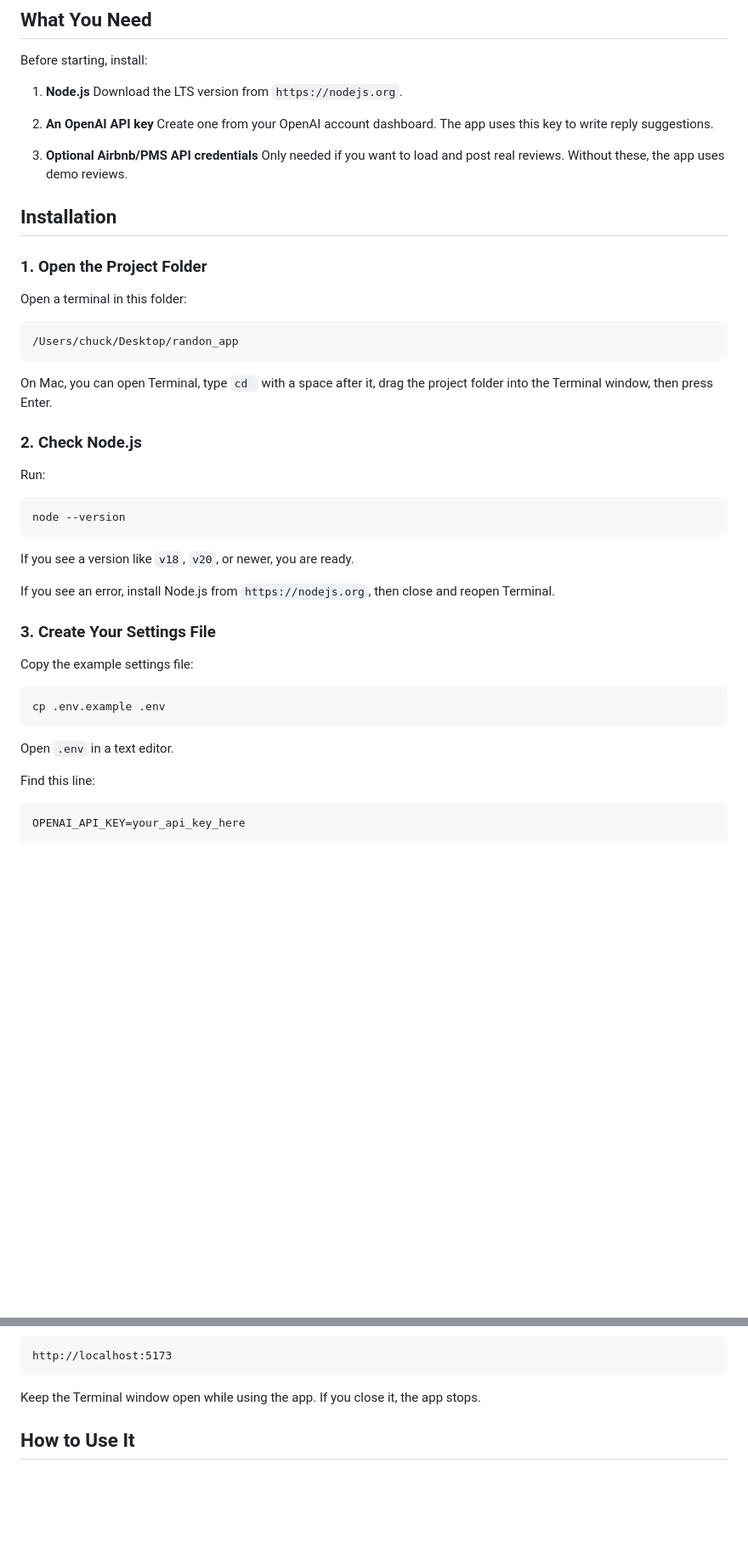
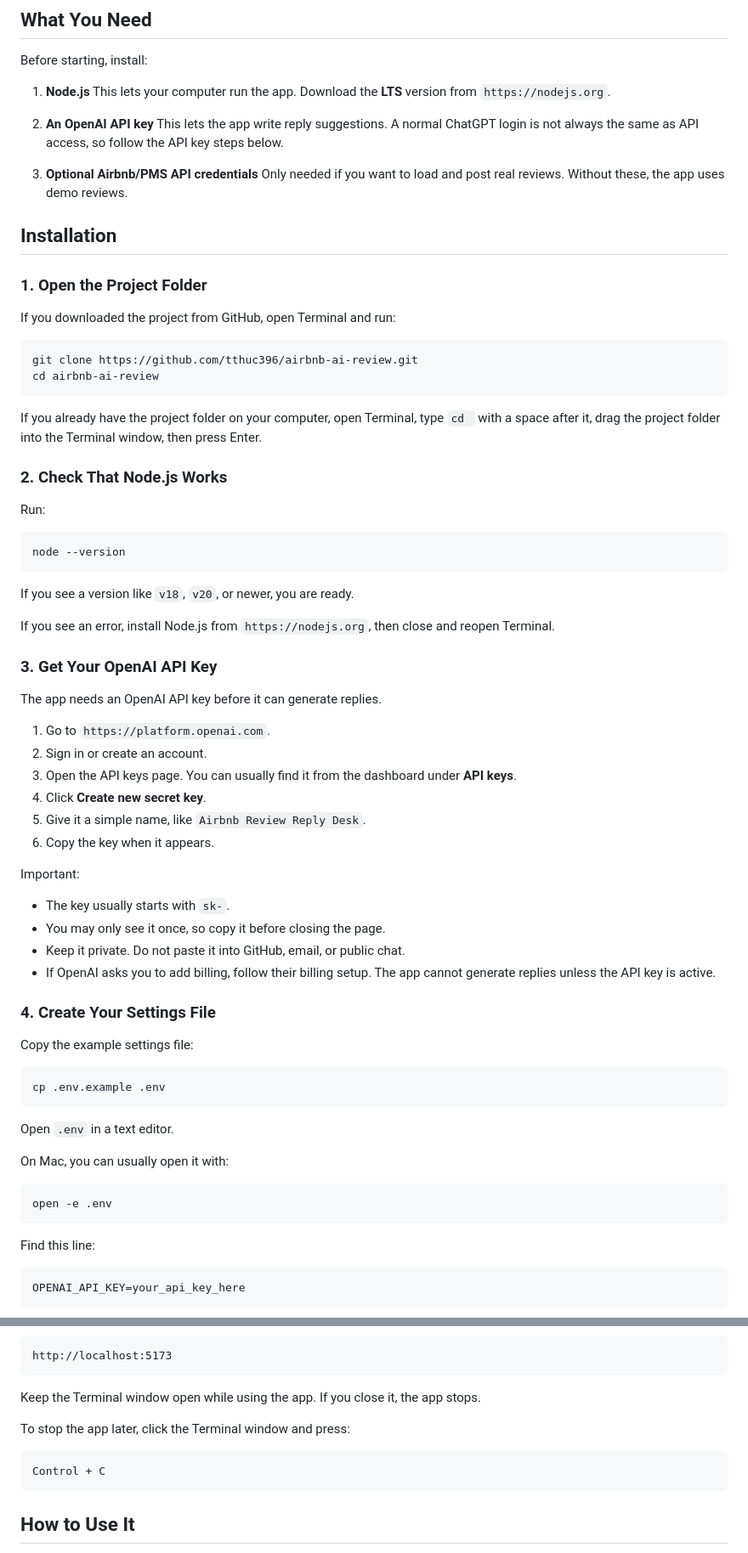
Before and after one commit to tthuc396/airbnb-ai-review, a Markdown page: README.md, 2 parts joined by grey strips. Shown at 85% size. Rendered like a GitHub page; blank space fills up the shorter version.

Commit message:
Improve non-technical setup guide

````diff
--- a/README.md
+++ b/README.md
@@ -14,10 +14,10 @@ Airbnb does not provide a public review/reply API for ordinary accounts, so live
 Before starting, install:
 
 1. **Node.js**
-   Download the LTS version from `https://nodejs.org`.
+   This lets your computer run the app. Download the **LTS** version from `https://nodejs.org`.
 
 2. **An OpenAI API key**
-   Create one from your OpenAI account dashboard. The app uses this key to write reply suggestions.
+   This lets the app write reply suggestions. A normal ChatGPT login is not always the same as API access, so follow the API key steps below.
 
 3. **Optional Airbnb/PMS API credentials**
    Only needed if you want to load and post real reviews. Without these, the app uses demo reviews.
@@ -26,15 +26,16 @@ Before starting, install:
 
 ### 1. Open the Project Folder
 
-Open a terminal in this folder:
+If you downloaded the project from GitHub, open Terminal and run:
 
 ```sh
-/Users/chuck/Desktop/randon_app
+git clone https://github.com/tthuc396/airbnb-ai-review.git
+cd airbnb-ai-review
 ```
 
-On Mac, you can open Terminal, type `cd ` with a space after it, drag the project folder into the Terminal window, then press Enter.
+If you already have the project folder on your computer, open Terminal, type `cd ` with a space after it, drag the project folder into the Terminal window, then press Enter.
 
-### 2. Check Node.js
+### 2. Check That Node.js Works
 
 Run:
 
@@ -46,7 +47,25 @@ If you see a version like `v18`, `v20`, or newer, you are ready.
 
 If you see an error, install Node.js from `https://nodejs.org`, then close and reopen Terminal.
 
-### 3. Create Your Settings File
+### 3. Get Your OpenAI API Key
+
+The app needs an OpenAI API key before it can generate replies.
+
+1. Go to `https://platform.openai.com`.
+2. Sign in or create an account.
+3. Open the API keys page. You can usually find it from the dashboard under **API keys**.
+4. Click **Create new secret key**.
+5. Give it a simple name, like `Airbnb Review Reply Desk`.
+6. Copy the key when it appears.
+
+Important:
+
+- The key usually starts with `sk-`.
+- You may only see it once, so copy it before closing the page.
+- Keep it private. Do not paste it into GitHub, email, or public chat.
+- If OpenAI asks you to add billing, follow their billing setup. The app cannot generate replies unless the API key is active.
+
+### 4. Create Your Settings File
 
 Copy the example settings file:
 
@@ -55,6 +74,12 @@ cp .env.example .env
 ```
 
 Open `.env` in a text editor.
+
+On Mac, you can usually open it with:
+
+```sh
+open -e .env
+```
 
 Find this line:
 
@@ -93,6 +130,12 @@ http://localhost:5173
 ```
 
 Keep the Terminal window open while using the app. If you close it, the app stops.
+
+To stop the app later, click the Terminal window and press:
+
+```txt
+Control + C
+```
 
 ## How to Use It
 
````
Also changed, not shown: other parts of README.md (+12 -0 lines).
